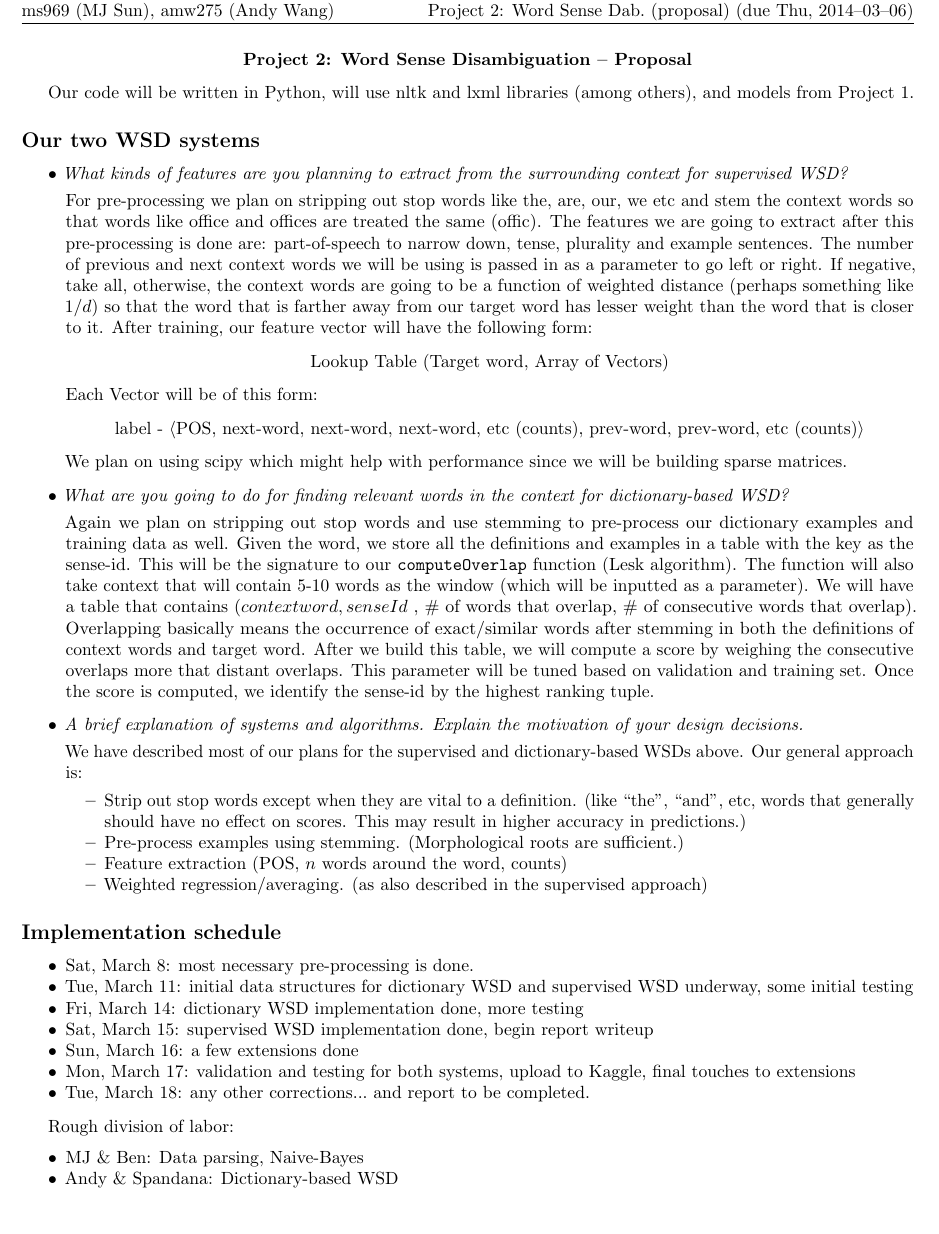
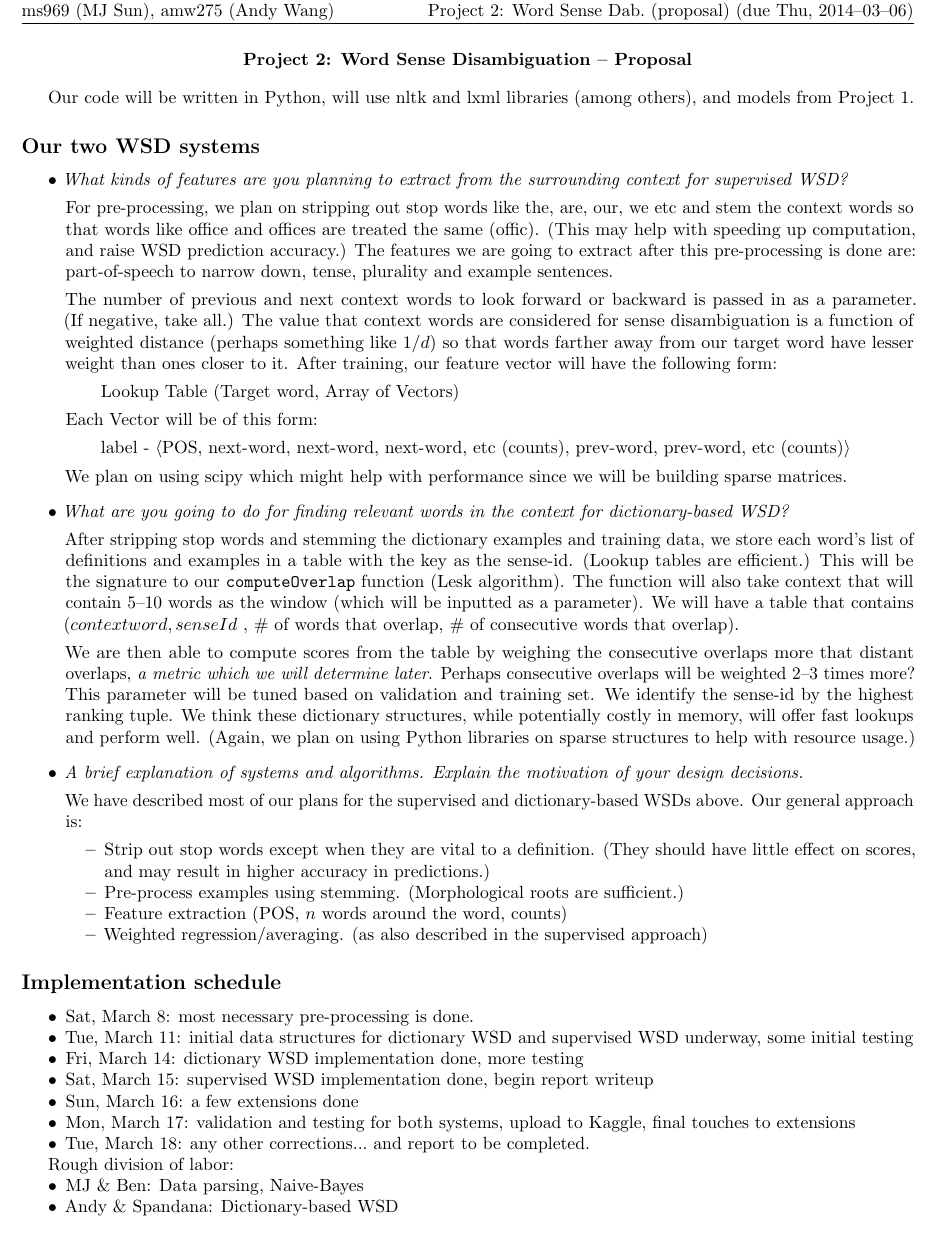
Before and after one commit to sgovindgari/cs4740nlp, a LaTeX document (proj02/proposal.tex): part of the page, cut so that both start at the same text. Compiled offline with pdfLaTeX.

Commit message:
more updates to proposal

```diff
--- a/proj02/proposal.tex
+++ b/proj02/proposal.tex
@@ -2,7 +2,7 @@
 %!TEX encoding = UTF-8 Unicode
 
 \documentclass{article}
-\usepackage[letterpaper, margin=1in, left=0.75in, right=0.75in] {geometry}
+\usepackage[letterpaper, top=1in, left=0.75in, right=0.75in, bottom=0.75in] {geometry}
 \usepackage{microtype} % micro appearance
 \usepackage[all]{nowidow} % no lone lines
 \usepackage{changepage} % changes layout mid-page
@@ -49,21 +49,23 @@ Our code will be written in Python, will use nltk and lxml libraries (among othe
 \begin{itemize}
 \item \textit{What kinds of features are you planning to extract from the surrounding context for supervised WSD?}\par
 
-For pre-processing we plan on stripping out stop words like the, are, our, we etc and stem the context words so that words like office and offices are treated the same (offic). The features we are going to extract after this pre-processing is done are: part-of-speech to narrow down, tense, plurality and example sentences. The number of previous and next context words we will be using is passed in as a parameter to go left or right. If negative, take all, otherwise, the context words are going to be a function of weighted distance (perhaps something like $1/d$) so that the word that is farther away from our target word has lesser weight than the word that is closer to it. After training, our feature vector will have the following form:
-\[\text{Lookup Table (Target word, Array of Vectors)}\]
-Each Vector will be of this form:
-\[\text{label - $\langle$POS, next-word, next-word, next-word, etc (counts), prev-word, prev-word, etc (counts)$\rangle$}\]
+For pre-processing, we plan on stripping out stop words like the, are, our, we etc and stem the context words so that words like office and offices are treated the same (offic). (This may help with speeding up computation, and raise WSD prediction accuracy.) The features we are going to extract after this pre-processing is done are: part-of-speech to narrow down, tense, plurality and example sentences.\par
+The number of previous and next context words to look forward or backward is passed in as a parameter. (If negative, take all.) The value that context words are considered for sense disambiguation is a function of weighted distance (perhaps something like $1/d$) so that words farther away from our target word have lesser weight than ones closer to it. After training, our feature vector will have the following form:\par
+\ \ \ \ \ \ Lookup Table (Target word, Array of Vectors)\par
+Each Vector will be of this form:\par
+\ \ \ \ \ \ label - $\langle$POS, next-word, next-word, next-word, etc (counts), prev-word, prev-word, etc (counts)$\rangle$\par
 We plan on using scipy which might help with performance since we will be building sparse matrices.
 
 \item \textit{What are you going to do for finding relevant words in the context for
 dictionary-based WSD?}\par
 
-Again we plan on stripping out stop words and use stemming to pre-process our dictionary examples and training data as well. Given the word, we store all the definitions and examples in a table with the key as the sense-id. This will be the signature to our \texttt{computeOverlap} function (Lesk algorithm). The function will also take context that will contain 5-10 words as the window (which will be inputted as a parameter). We will have a table that contains (\(contextword, senseId\) , \# of words that overlap, \# of consecutive words that overlap). Overlapping basically means the occurrence of exact/similar words after stemming in both the definitions of context words and target word. After we build this table, we will compute a score by weighing the consecutive overlaps more that distant overlaps. This parameter will be tuned based on validation and training set. Once the score is computed, we identify the sense-id by the highest ranking tuple.
+After stripping stop words and stemming the dictionary examples and training data, we store each word's list of definitions and examples in a table with the key as the sense-id. (Lookup tables are efficient.) This will be the signature to our \texttt{computeOverlap} function (Lesk algorithm). The function will also take context that will contain 5--10 words as the window (which will be inputted as a parameter). We will have a table that contains (\(contextword, senseId\) , \# of words that overlap, \# of consecutive words that overlap).\par
+We are then able to compute scores from the table by weighing the consecutive overlaps more that distant overlaps, \textit{a metric which we will determine later}. Perhaps consecutive overlaps will be weighted 2--3 times more? This parameter will be tuned based on validation and training set. We identify the sense-id by the highest ranking tuple. We think these dictionary structures, while potentially costly in memory, will offer fast lookups and perform well. (Again, we plan on using Python libraries on sparse structures to help with resource usage.)
 
 \item \textit{A brief explanation of systems and algorithms. Explain the motivation of your design decisions.}\par
 We have described most of our plans for the supervised and dictionary-based WSDs above. Our general approach is:
 \begin{itemize}[noitemsep,nolistsep]
-\item Strip out stop words except when they are vital to a definition. (like ``the'', ``and'', etc, words that generally should have no effect on scores. This may result in higher accuracy in predictions.)
+\item Strip out stop words except when they are vital to a definition. (They should have little effect on scores, and may result in higher accuracy in predictions.)
 \item Pre-process examples using stemming. (Morphological roots are sufficient.)
 \item Feature extraction (POS, $n$ words around the word, counts)
 \item Weighted regression/averaging. (as also described in the supervised approach)
@@ -73,7 +75,7 @@ We have described most of our plans for the supervised and dictionary-based WSDs
 
 \subsection*{Implementation schedule}
 
-\begin{itemize}[noitemsep]
+\begin{itemize}[noitemsep,nolistsep]
 \item Sat, March 8: most necessary pre-processing is done.
 \item Tue, March 11: initial data structures for dictionary WSD and supervised WSD underway, some initial testing
 \item Fri, March 14: dictionary WSD implementation done, more testing
@@ -84,7 +86,7 @@ We have described most of our plans for the supervised and dictionary-based WSDs
 \end{itemize}
 
 Rough division of labor:
-\begin{itemize}[noitemsep]
+\begin{itemize}[noitemsep,nolistsep]
 \item MJ \& Ben: Data parsing, Naive-Bayes
 \item Andy \& Spandana: Dictionary-based WSD
 \end{itemize}
```
Also changed, not shown: proj02/notes.txt (+2 -0 lines).
